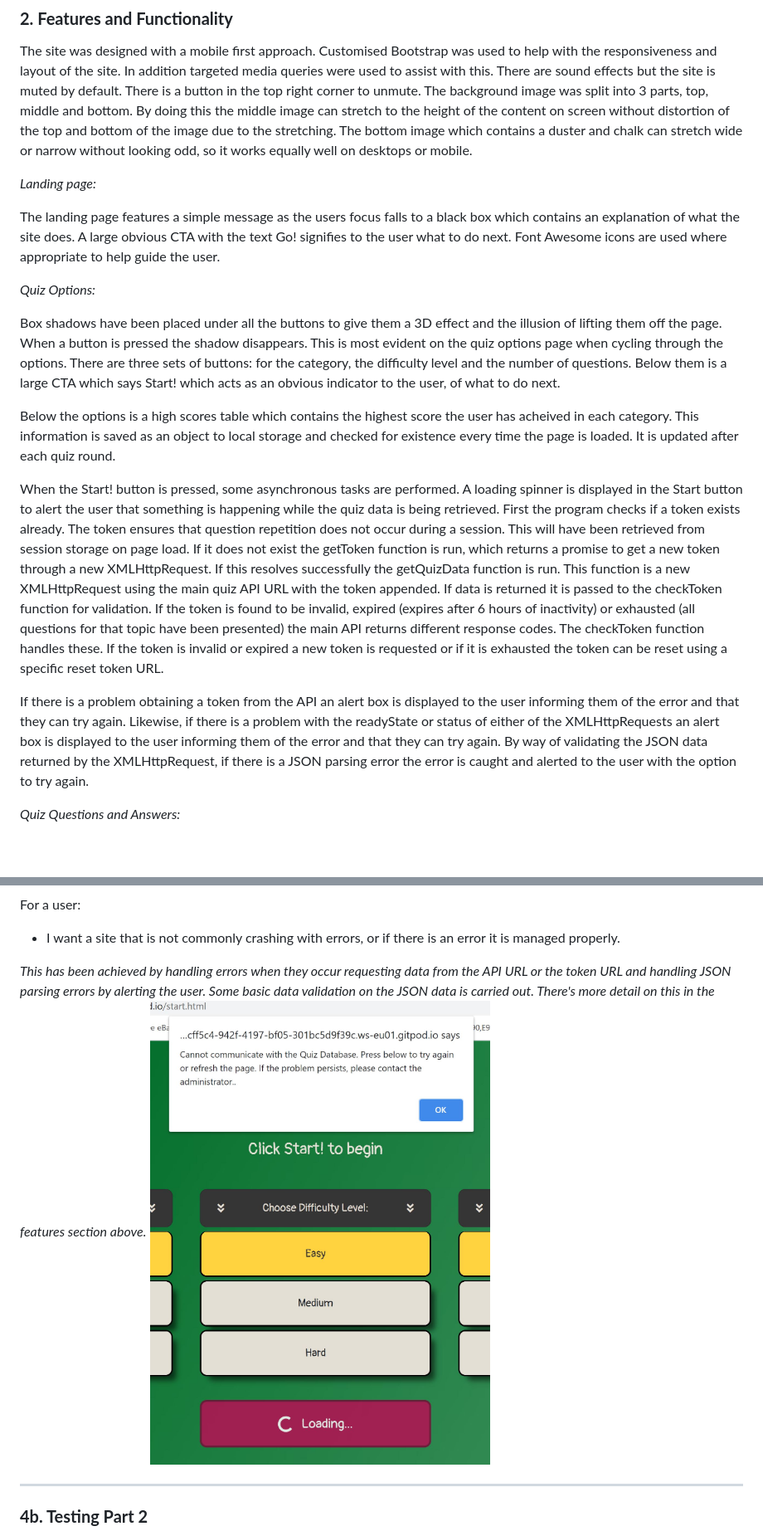
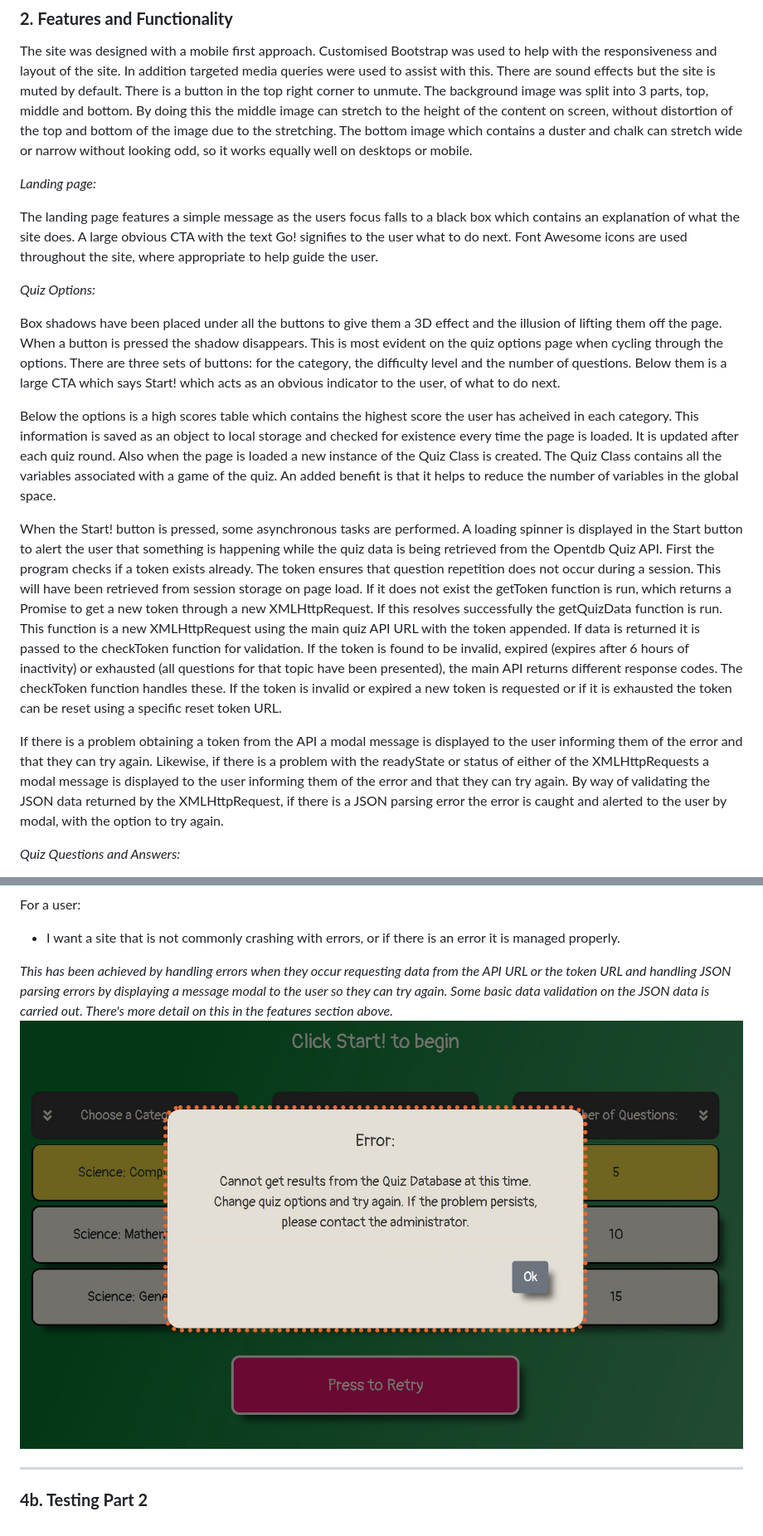
Before and after one commit to robot5000-design/ms2, a Markdown page: README.md, 2 parts joined by grey strips. Shown: that part at 83% size. Drawn GitHub-style; pictures changed too: documentation/images-for-readme/error-alert.jpg (deleted), documentation/images-for-readme/error-modal.jpg (added); blank space fills up the shorter version.

```diff
--- a/README.md
+++ b/README.md
@@ -170,7 +170,7 @@ The site was designed with a mobile first approach. Customised Bootstrap was use
 responsiveness and layout of the site. In addition targeted media queries were used to assist with this.
 There are sound effects but the site is muted by default. There is a button in the top right corner to
 unmute. The background image was split into 3 parts, top, middle and bottom. By doing this the middle
-image can stretch to the height of the content on screen without distortion of the top and bottom of
+image can stretch to the height of the content on screen, without distortion of the top and bottom of
 the image due to the stretching. The bottom image which contains a duster and chalk can stretch wide or
 narrow without looking odd, so it works equally well on desktops or mobile.
 
@@ -178,7 +178,7 @@ _Landing page:_
 
 The landing page features a simple message as the users focus falls to a black box which contains an
 explanation of what the site does. A large obvious CTA with the text Go! signifies to the user what
-to do next. Font Awesome icons are used where appropriate to help guide the user.
+to do next. Font Awesome icons are used throughout the site, where appropriate to help guide the user.
 
 _Quiz Options:_
 
@@ -190,25 +190,28 @@ an obvious indicator to the user, of what to do next.
 
 Below the options is a high scores table which contains the highest score the user has acheived in each
 category. This information is saved as an object to local storage and checked for existence every time
-the page is loaded. It is updated after each quiz round.
+the page is loaded. It is updated after each quiz round. Also when the page is loaded a new instance of
+the Quiz Class is created. The Quiz Class contains all the variables associated with a game of the quiz.
+An added benefit is that it helps to reduce the number of variables in the global space.
 
 When the Start! button is pressed, some asynchronous tasks are performed. A loading spinner is displayed
-in the Start button to alert the user that something is happening while the quiz data is being retrieved.
+in the Start button to alert the user that something is happening while the quiz data is being retrieved
+from the Opentdb Quiz API.
 First the program checks if a token exists already. The token ensures that question repetition does not
 occur during a session. This will have been retrieved from session storage on page load. If it does not
-exist the getToken function is run, which returns a promise to get a new token through a new XMLHttpRequest.
+exist the getToken function is run, which returns a Promise to get a new token through a new XMLHttpRequest.
 If this resolves successfully the getQuizData function is run. This function is a new XMLHttpRequest
 using the main quiz API URL with the token appended. If data is returned it is passed to the checkToken
 function for validation. If the token is found to be invalid, expired (expires after 6 hours of inactivity)
-or exhausted (all questions for that topic have been presented) the main API returns different response
+or exhausted (all questions for that topic have been presented), the main API returns different response
 codes. The checkToken function handles these. If the token is invalid or expired a new token is requested
 or if it is exhausted the token can be reset using a specific reset token URL.
 
-If there is a problem obtaining a token from the API an alert box is displayed to the user informing them of
+If there is a problem obtaining a token from the API a modal message is displayed to the user informing them of
 the error and that they can try again. Likewise, if there is a problem with the readyState or status of
-either of the XMLHttpRequests an alert box is displayed to the user informing them of the error and that
+either of the XMLHttpRequests a modal message is displayed to the user informing them of the error and that
 they can try again. By way of validating the JSON data returned by the XMLHttpRequest, if there is a JSON
-parsing error the error is caught and alerted to the user with the option to try again.
+parsing error the error is caught and alerted to the user by modal, with the option to try again.
 
 _Quiz Questions and Answers:_
 
@@ -409,9 +412,9 @@ For a user:
 - I want a site that is not commonly crashing with errors, or if there is an error it is managed properly.
 
 _This has been achieved by handling errors when they occur requesting data from the API URL or the token
-URL and handling JSON parsing errors by alerting the user. Some basic data validation on the JSON data
-is carried out. There's more detail on this in the features section above._
-![error-alert](./documentation/images-for-readme/error-alert.jpg)
+URL and handling JSON parsing errors by displaying a message modal to the user so they can try again. Some basic
+data validation on the JSON data is carried out. There's more detail on this in the features section above._
+![error-modal](./documentation/images-for-readme/error-modal.jpg)
 
 ---
 
```
Also changed, not shown: other parts of README.md (+3 -3 lines), documentation/test.md (+16 -2 lines), 6 other files.
